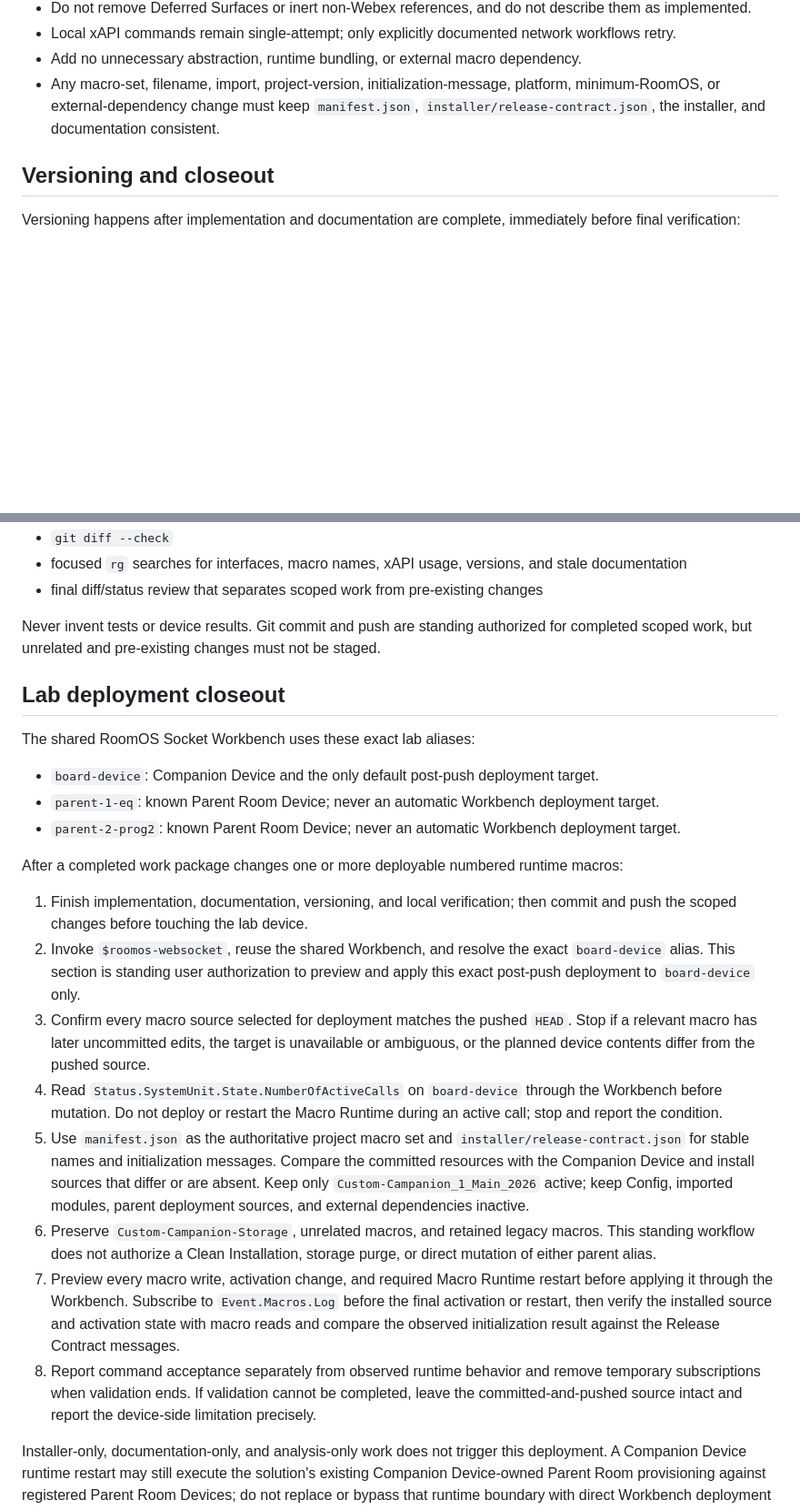
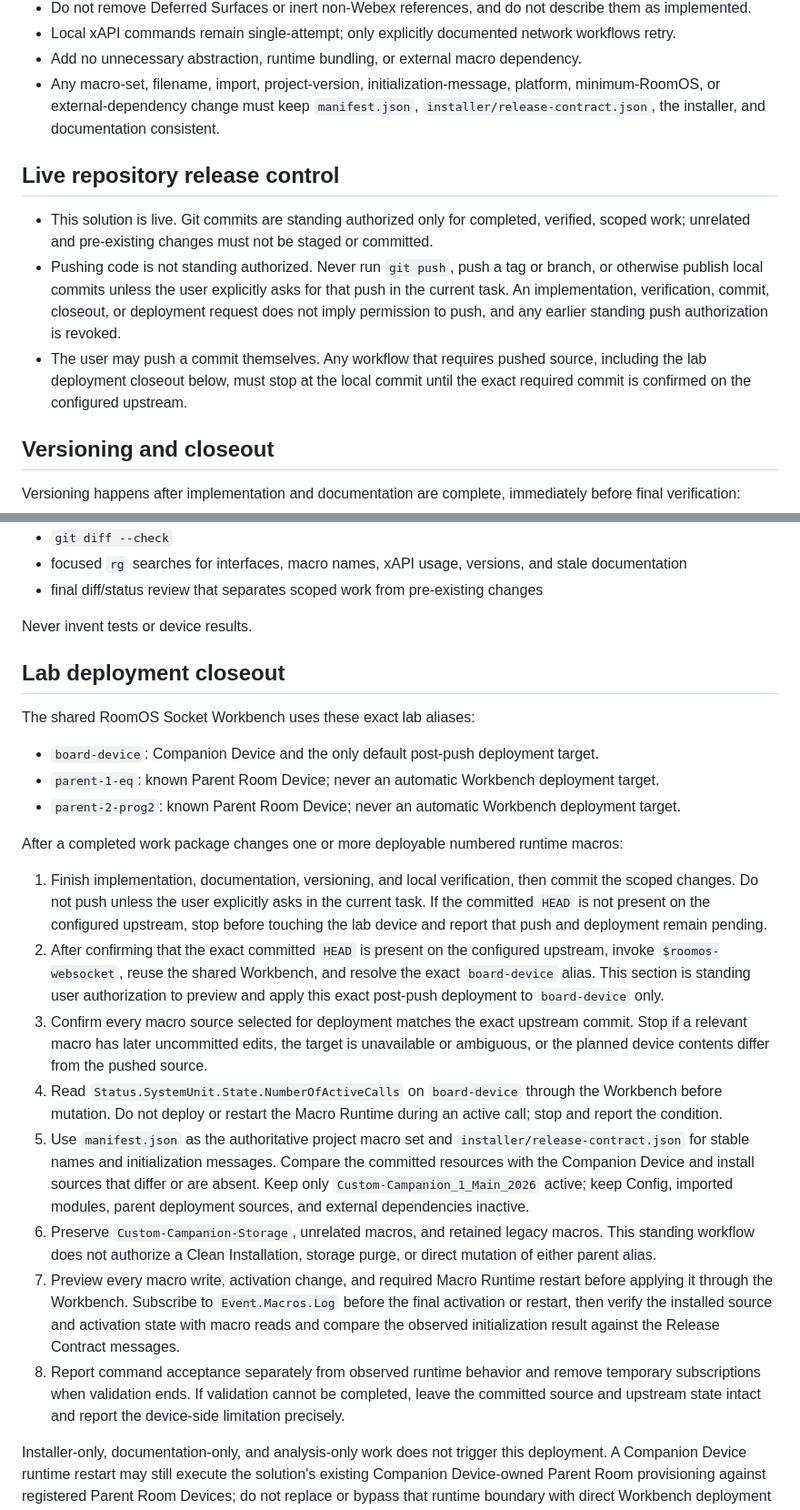
Before and after one commit to ctg-tme/Custom_Companion_2026, a Markdown page: AGENTS.md, 2 parts joined by grey strips. Shown at 91% size. Rendered like a GitHub page; blank space fills up the shorter version.

Commit message:
Require explicit authorization before pushing

```diff
--- a/AGENTS.md
+++ b/AGENTS.md
@@ -25,6 +25,12 @@ Before changing anything:
 - Add no unnecessary abstraction, runtime bundling, or external macro dependency.
 - Any macro-set, filename, import, project-version, initialization-message, platform, minimum-RoomOS, or external-dependency change must keep `manifest.json`, `installer/release-contract.json`, the installer, and documentation consistent.
 
+## Live repository release control
+
+- This solution is live. Git commits are standing authorized only for completed, verified, scoped work; unrelated and pre-existing changes must not be staged or committed.
+- Pushing code is not standing authorized. Never run `git push`, push a tag or branch, or otherwise publish local commits unless the user explicitly asks for that push in the current task. An implementation, verification, commit, closeout, or deployment request does not imply permission to push, and any earlier standing push authorization is revoked.
+- The user may push a commit themselves. Any workflow that requires pushed source, including the lab deployment closeout below, must stop at the local commit until the exact required commit is confirmed on the configured upstream.
+
 ## Versioning and closeout
 
 Versioning happens after implementation and documentation are complete, immediately before final verification:
@@ -45,7 +51,7 @@ After versioning, run the checks relevant to the change:
 - focused `rg` searches for interfaces, macro names, xAPI usage, versions, and stale documentation
 - final diff/status review that separates scoped work from pre-existing changes
 
-Never invent tests or device results. Git commit and push are standing authorized for completed scoped work, but unrelated and pre-existing changes must not be staged.
+Never invent tests or device results.
 
 ## Lab deployment closeout
 
@@ -57,14 +63,14 @@ The shared RoomOS Socket Workbench uses these exact lab aliases:
 
 After a completed work package changes one or more deployable numbered runtime macros:
 
-1. Finish implementation, documentation, versioning, and local verification; then commit and push the scoped changes before touching the lab device.
-2. Invoke `$roomos-websocket`, reuse the shared Workbench, and resolve the exact `board-device` alias. This section is standing user authorization to preview and apply this exact post-push deployment to `board-device` only.
-3. Confirm every macro source selected for deployment matches the pushed `HEAD`. Stop if a relevant macro has later uncommitted edits, the target is unavailable or ambiguous, or the planned device contents differ from the pushed source.
+1. Finish implementation, documentation, versioning, and local verification, then commit the scoped changes. Do not push unless the user explicitly asks in the current task. If the committed `HEAD` is not present on the configured upstream, stop before touching the lab device and report that push and deployment remain pending.
+2. After confirming that the exact committed `HEAD` is present on the configured upstream, invoke `$roomos-websocket`, reuse the shared Workbench, and resolve the exact `board-device` alias. This section is standing user authorization to preview and apply this exact post-push deployment to `board-device` only.
+3. Confirm every macro source selected for deployment matches the exact upstream commit. Stop if a relevant macro has later uncommitted edits, the target is unavailable or ambiguous, or the planned device contents differ from the pushed source.
 4. Read `Status.SystemUnit.State.NumberOfActiveCalls` on `board-device` through the Workbench before mutation. Do not deploy or restart the Macro Runtime during an active call; stop and report the condition.
 5. Use `manifest.json` as the authoritative project macro set and `installer/release-contract.json` for stable names and initialization messages. Compare the committed resources with the Companion Device and install sources that differ or are absent. Keep only `Custom-Campanion_1_Main_2026` active; keep Config, imported modules, parent deployment sources, and external dependencies inactive.
 6. Preserve `Custom-Campanion-Storage`, unrelated macros, and retained legacy macros. This standing workflow does not authorize a Clean Installation, storage purge, or direct mutation of either parent alias.
 7. Preview every macro write, activation change, and required Macro Runtime restart before applying it through the Workbench. Subscribe to `Event.Macros.Log` before the final activation or restart, then verify the installed source and activation state with macro reads and compare the observed initialization result against the Release Contract messages.
-8. Report command acceptance separately from observed runtime behavior and remove temporary subscriptions when validation ends. If validation cannot be completed, leave the committed-and-pushed source intact and report the device-side limitation precisely.
+8. Report command acceptance separately from observed runtime behavior and remove temporary subscriptions when validation ends. If validation cannot be completed, leave the committed source and upstream state intact and report the device-side limitation precisely.
 
 Installer-only, documentation-only, and analysis-only work does not trigger this deployment. A Companion Device runtime restart may still execute the solution's existing Companion Device-owned Parent Room provisioning against registered Parent Room Devices; do not replace or bypass that runtime boundary with direct Workbench deployment to `parent-1-eq` or `parent-2-prog2` without a new explicit request.
 
```
Also changed, not shown: CONTEXT.md (+6 -0 lines).
